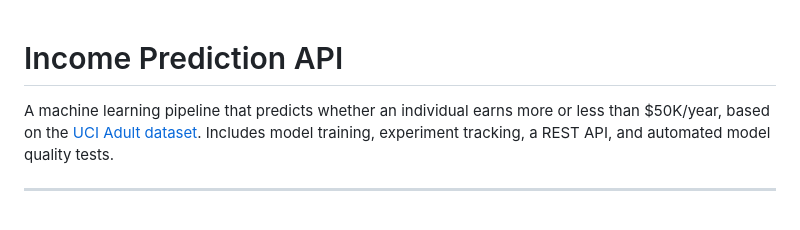
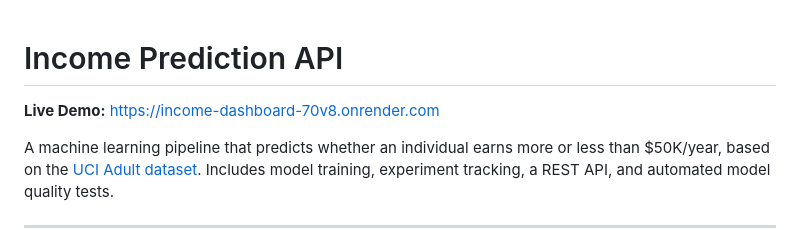
Before and after one commit to stress-detection-group/mlops-stress-testing, a Markdown page: README.md, the part around the change. Rendered like a GitHub page; blank space fills up the shorter version.

```diff
--- a/README.md
+++ b/README.md
@@ -1,4 +1,6 @@
 # Income Prediction API
+
+**Live Demo:** [https://income-dashboard-70v8.onrender.com](https://income-dashboard-70v8.onrender.com)
 
 A machine learning pipeline that predicts whether an individual earns more or less than $50K/year, based on the [UCI Adult dataset](https://archive.ics.uci.edu/ml/datasets/adult). Includes model training, experiment tracking, a REST API, and automated model quality tests.
 
```
